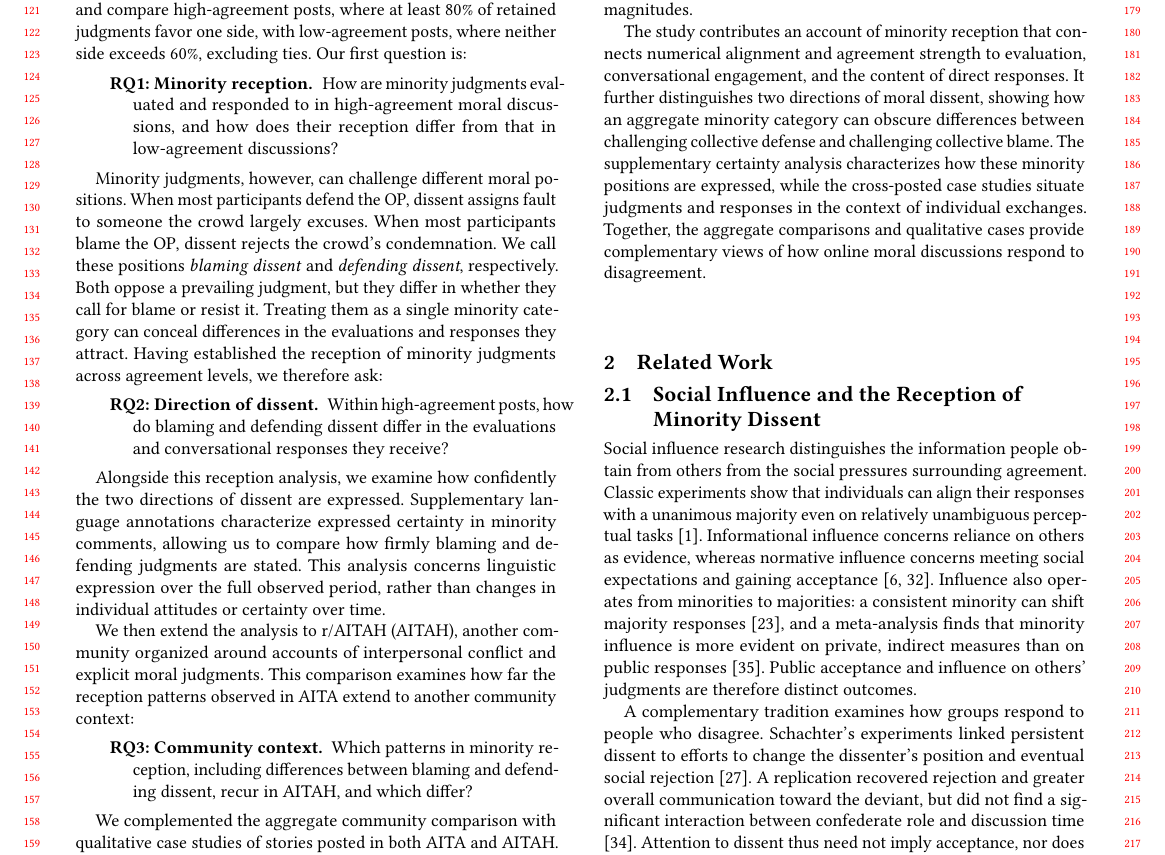
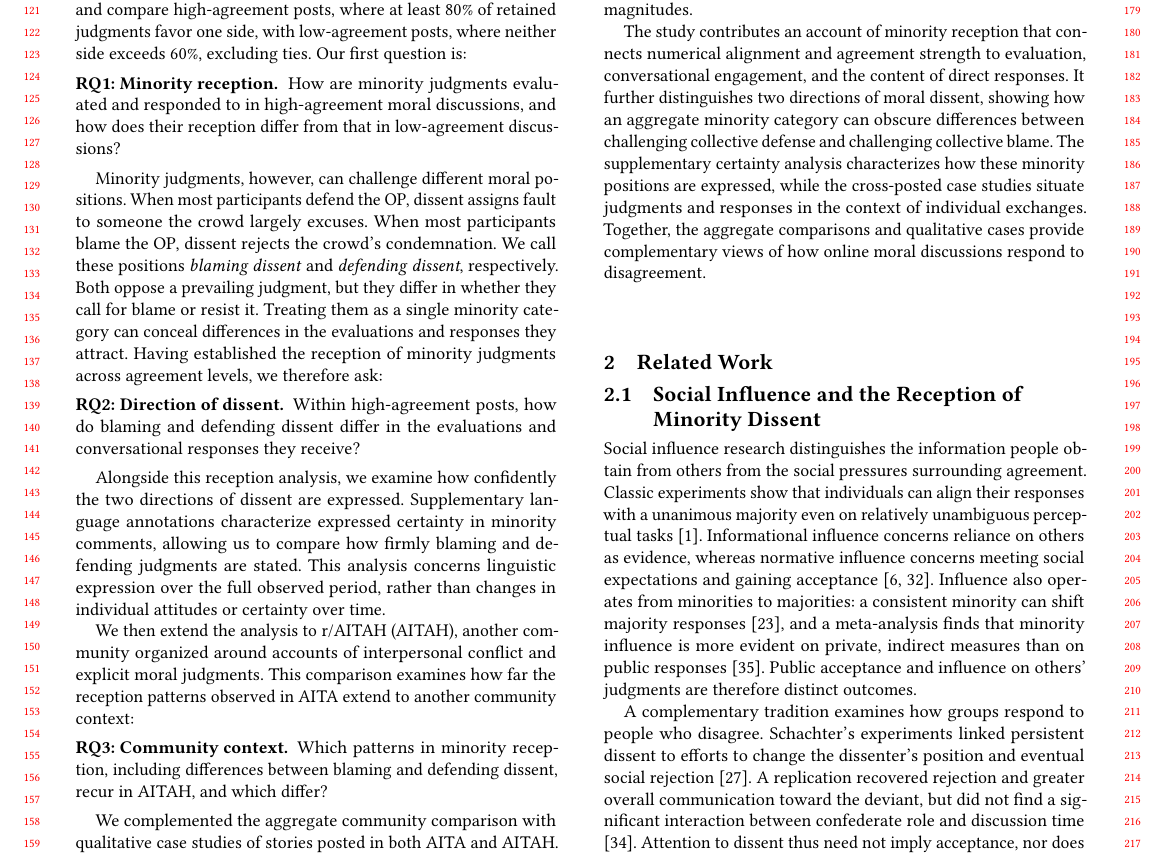
Before and after one commit to yilin667612/TheWebConf-Moral-Minority, a LaTeX paper (sigconf.tex, which reads sections/1_intro.tex): part of page 2 of 20, cut so that both start at the same text. Compiled offline with pdfLaTeX.

Commit message:
Updates from Overleaf

```diff
--- a/sections/1_intro.tex
+++ b/sections/1_intro.tex
@@ -9,13 +9,13 @@ Our focus is how minority moral judgments are expressed and received across leve
 
 AITA provides a setting in which to examine these questions. An original poster (OP) describes an interpersonal situation, and commenters use explicit verdicts such as YTA (``You're the Asshole'') and NTA (``Not the Asshole'') to judge the OP's conduct. Grouping verdicts by whether they assign fault to the OP allows us to identify minority positions separately from their scores. We define alignment using each post's final observed judgment distribution and compare high-agreement posts, where at least 80\% of retained judgments favor one side, with low-agreement posts, where neither side exceeds 60\%, excluding ties. Our first question is:
 
-\begin{description}
+\begin{description}[leftmargin=0pt]
     \item[\textbf{RQ1: Minority reception.}] How are minority judgments evaluated and responded to in high-agreement moral discussions, and how does their reception differ from that in low-agreement discussions?
 \end{description}
 
 Minority judgments, however, can challenge different moral positions. When most participants defend the OP, dissent assigns fault to someone the crowd largely excuses. When most participants blame the OP, dissent rejects the crowd's condemnation. We call these positions \emph{blaming dissent} and \emph{defending dissent}, respectively. Both oppose a prevailing judgment, but they differ in whether they call for blame or resist it. Treating them as a single minority category can conceal differences in the evaluations and responses they attract. Having established the reception of minority judgments across agreement levels, we therefore ask:
 
-\begin{description}
+\begin{description}[leftmargin=0pt]
     \item[\textbf{RQ2: Direction of dissent.}] Within high-agreement posts, how do blaming and defending dissent differ in the evaluations and conversational responses they receive?
 \end{description}
 
@@ -23,7 +23,7 @@ Alongside this reception analysis, we examine how confidently the two directions
 
 We then extend the analysis to r/AITAH (AITAH), another community organized around accounts of interpersonal conflict and explicit moral judgments. This comparison examines how far the reception patterns observed in AITA extend to another community context:
 
-\begin{description}
+\begin{description}[leftmargin=0pt]
     \item[\textbf{RQ3: Community context.}] Which patterns in minority reception, including differences between blaming and defending dissent, recur in AITAH, and which differ?
 \end{description}
 
--- a/sigconf.tex
+++ b/sigconf.tex
@@ -47,6 +47,8 @@
 % \documentclass[sigconf]{acmart}
 \documentclass[sigconf, anonymous, review]{acmart}
 \usepackage{colortbl}
+\usepackage{enumitem}
+
 %%
 %% \BibTeX command to typeset BibTeX logo in the docs
 \AtBeginDocument{%
```
